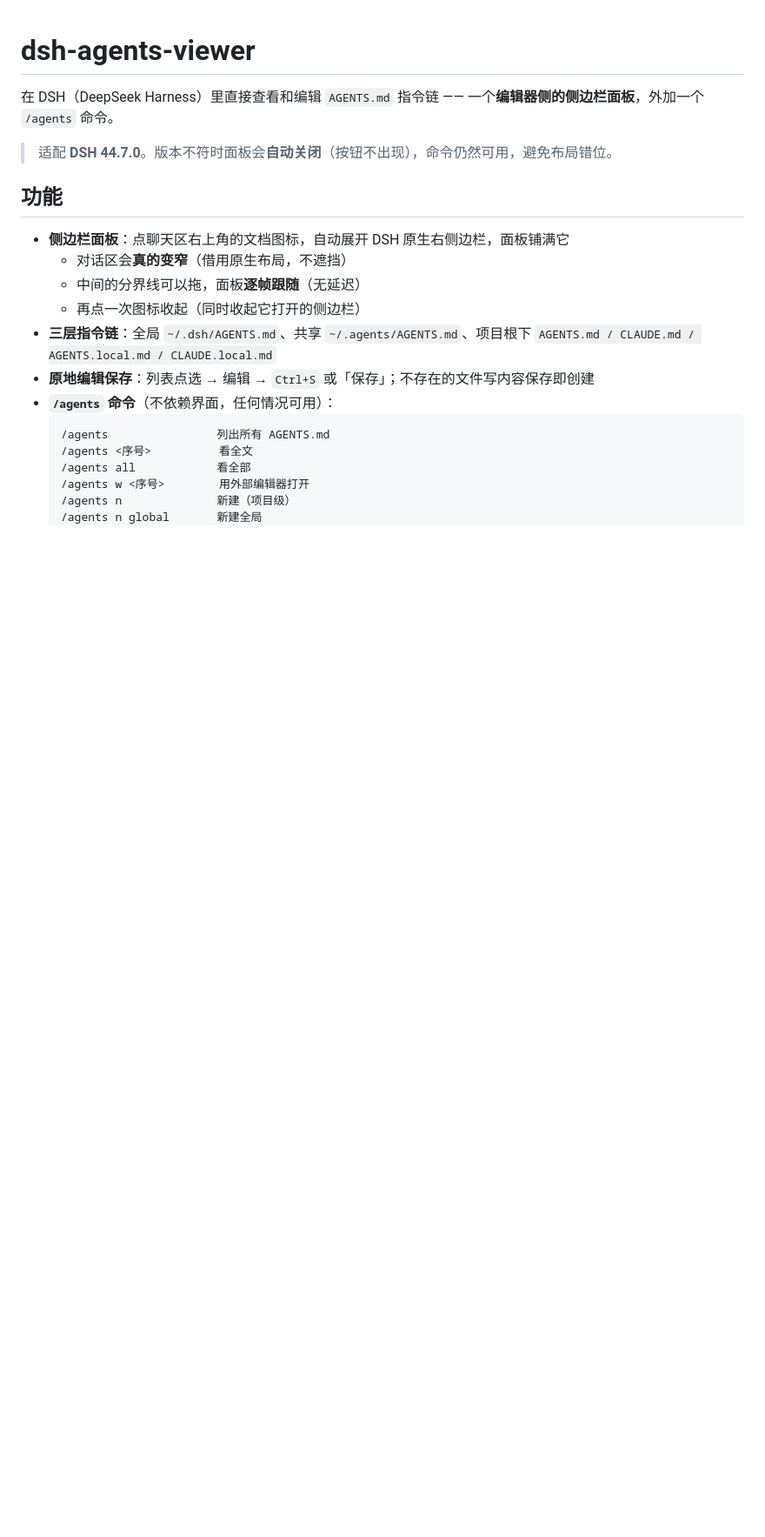
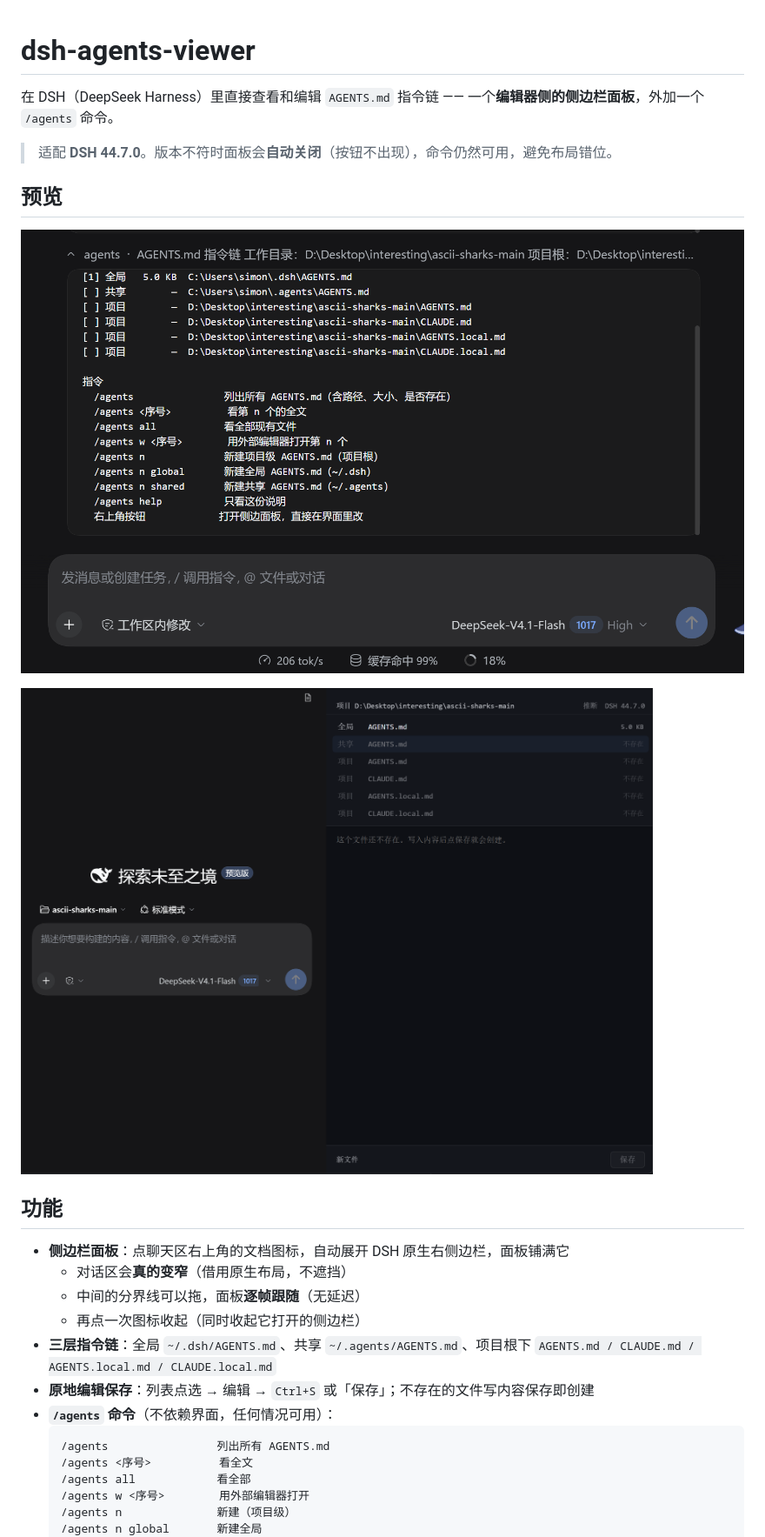
Before and after one commit to atrestandbed-bot/dsh-agents-viewer, a Markdown page: README.md, the part around the change. Shown at 87% size. GitHub-like rendering; pictures changed too: reference1.png (added), reference2.png (added); blank space fills up the shorter version.

Commit message:
Add reference screenshots to README

```diff
--- a/README.md
+++ b/README.md
@@ -3,6 +3,12 @@
 在 DSH（DeepSeek Harness）里直接查看和编辑 `AGENTS.md` 指令链 —— 一个**编辑器侧的侧边栏面板**，外加一个 `/agents` 命令。
 
 > 适配 **DSH 44.7.0**。版本不符时面板会**自动关闭**（按钮不出现），命令仍然可用，避免布局错位。
+
+## 预览
+
+![preview 1](reference1.png)
+
+![preview 2](reference2.png)
 
 ## 功能
 
```
